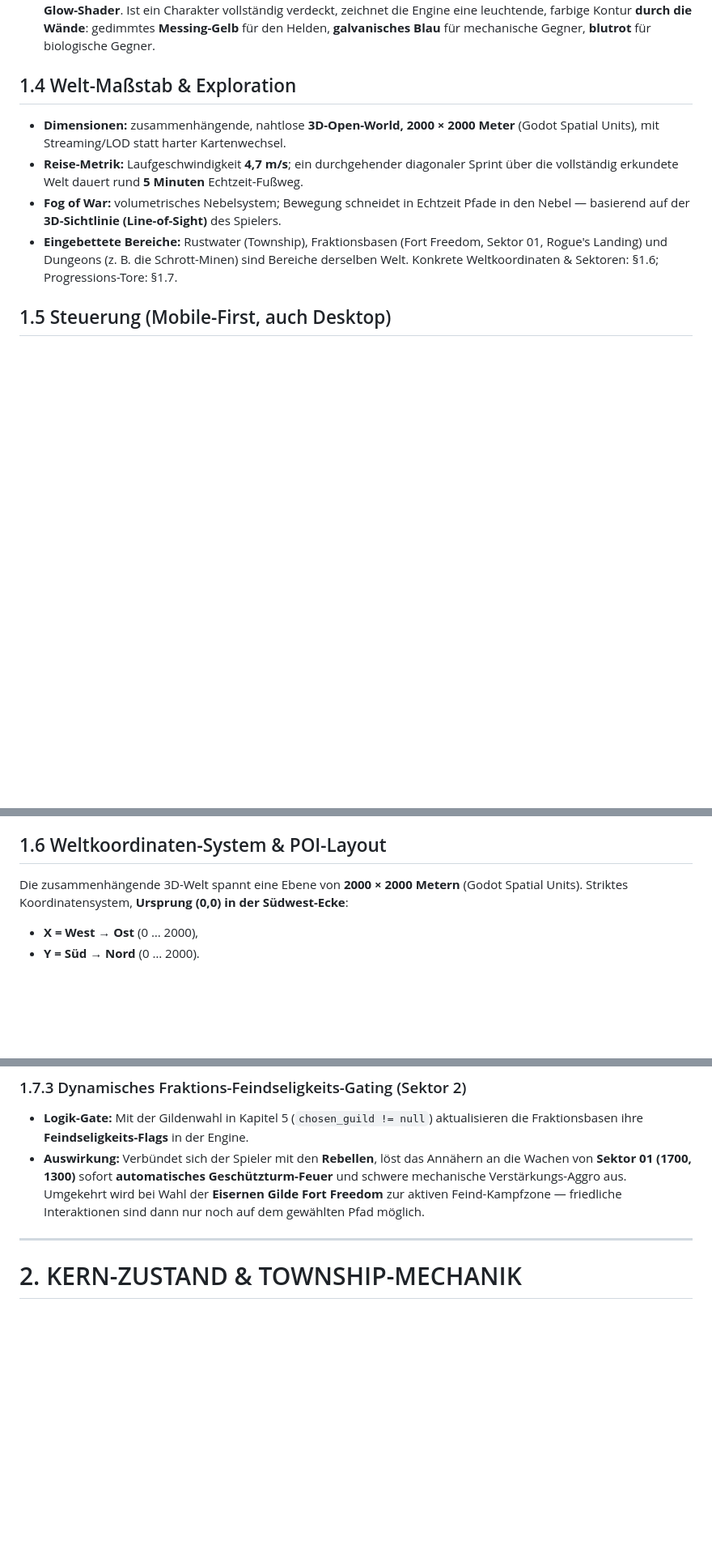
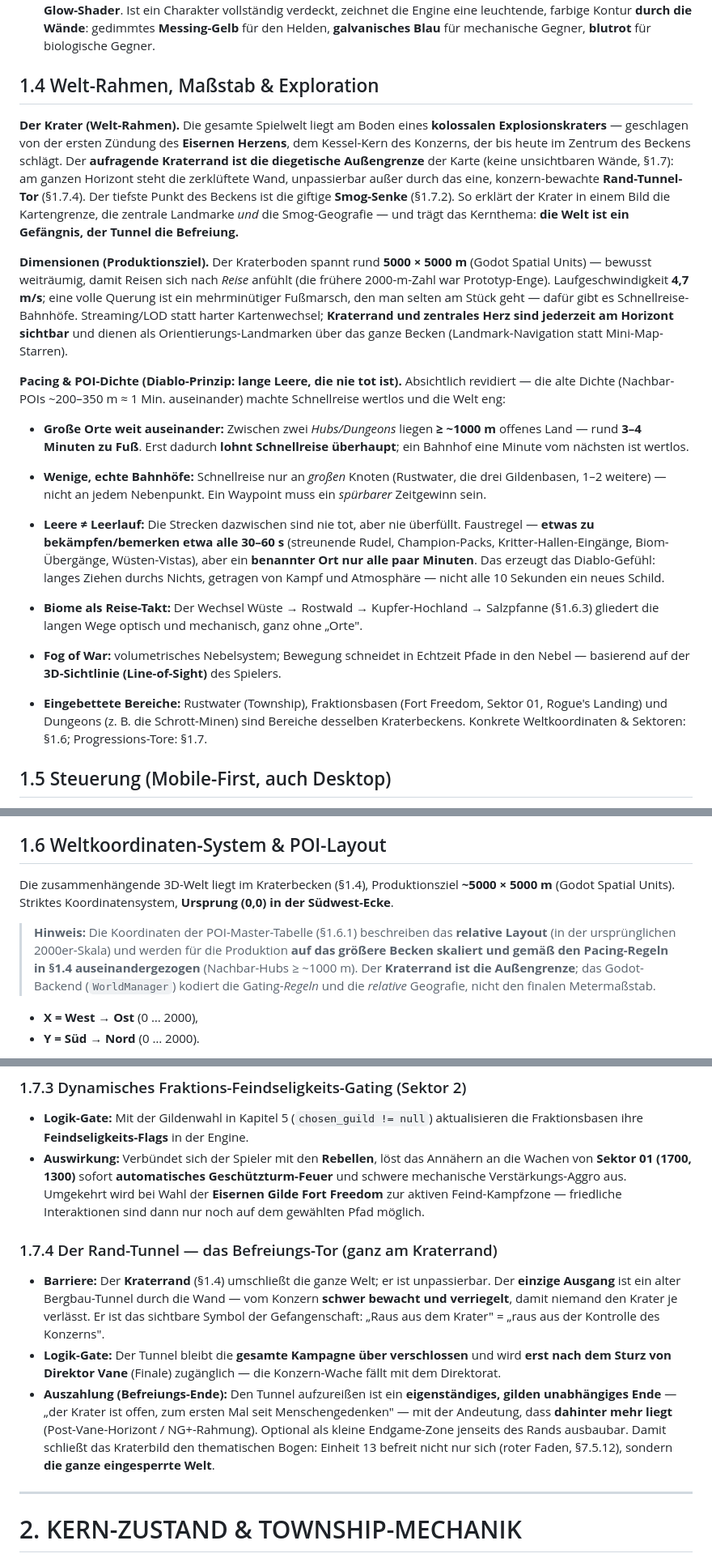
Before and after one commit to s6w5jrpz7n-source/rust-and-lead, a Markdown page: docs/MASTER_GDD.md, 3 parts joined by grey strips. Shown at 81% size. Drawn GitHub-style; blank space fills up the shorter version.

Commit message:
Weltrahmen: Der Krater als Kanon + Karten-Skala/Pacing revidiert
Krater:
- Ganze Welt liegt in einem kolossalen Explosionskrater; der Rand ist
  die diegetische Kartengrenze (statt unsichtbarer Waende, staerkt §1.7).
- Ursprung: erste Zuendung des Eisernen Herzens; Smog-Senke = tiefster
  Punkt; Herz + Rand als Horizont-Landmarken.
- Rand-Tunnel (§1.7.4) = ultimatives, konzern-bewachtes Tor, erst nach
  Vane offen -> gildenunabhaengiges Befreiungs-Ende. Thema: Krater =
  Gefaengnis, Tunnel = Befreiung (bindet an den roten Faden).
- Story-Bibel: Weltrahmen-Kanon-Abschnitt.

Karten-Skala/Pacing:
- §1.4 revidiert: Basin-Ziel ~5000x5000 m; Nachbar-Hubs >= ~1000 m
  (~3-4 Min zu Fuss), damit Schnellreise ueberhaupt lohnt.
- Wenige echte Bahnhoefe nur an grossen Knoten; Wildnis-Kadenz "Kampf/
  Notiz alle 30-60 s, benannter Ort nur alle paar Minuten" (Diablo).
- Biome als Reise-Takt; Landmark-Navigation.
- §1.6: POI-Koordinaten sind relatives Layout, fuer Produktion aufs
  Becken skaliert; WorldManager kodiert Gating-Regeln + relative Geo.

Nur Doku (kein Code/Prototyp/Godot-Backend beruehrt).

Co-Authored-By: Claude Opus 4.8 <noreply@anthropic.com>
Claude-Session: https://claude.ai/code/session_017SUb9coK1sXAYaETV96Z7N

```diff
--- a/docs/MASTER_GDD.md
+++ b/docs/MASTER_GDD.md
@@ -67,15 +67,44 @@ dürfen das Gameplay niemals verdecken.
   für den Helden, **galvanisches Blau** für mechanische Gegner, **blutrot** für
   biologische Gegner.
 
-## 1.4 Welt-Maßstab & Exploration
-* **Dimensionen:** zusammenhängende, nahtlose **3D-Open-World, 2000 × 2000 Meter**
-  (Godot Spatial Units), mit Streaming/LOD statt harter Kartenwechsel.
-* **Reise-Metrik:** Laufgeschwindigkeit **4,7 m/s**; ein durchgehender diagonaler Sprint
-  über die vollständig erkundete Welt dauert rund **5 Minuten** Echtzeit-Fußweg.
-* **Fog of War:** volumetrisches Nebelsystem; Bewegung schneidet in Echtzeit Pfade in den
-  Nebel — basierend auf der **3D-Sichtlinie (Line-of-Sight)** des Spielers.
+## 1.4 Welt-Rahmen, Maßstab & Exploration
+
+**Der Krater (Welt-Rahmen).** Die gesamte Spielwelt liegt am Boden eines **kolossalen
+Explosionskraters** — geschlagen von der ersten Zündung des **Eisernen Herzens**, dem Kessel-Kern
+des Konzerns, der bis heute im Zentrum des Beckens schlägt. Der **aufragende Kraterrand ist die
+diegetische Außengrenze** der Karte (keine unsichtbaren Wände, §1.7): am ganzen Horizont steht die
+zerklüftete Wand, unpassierbar außer durch das eine, konzern-bewachte **Rand-Tunnel-Tor** (§1.7.4).
+Der tiefste Punkt des Beckens ist die giftige **Smog-Senke** (§1.7.2). So erklärt der Krater in
+einem Bild die Kartengrenze, die zentrale Landmarke *und* die Smog-Geografie — und trägt das
+Kernthema: **die Welt ist ein Gefängnis, der Tunnel die Befreiung.**
+
+**Dimensionen (Produktionsziel).** Der Kraterboden spannt rund **5000 × 5000 m** (Godot Spatial
+Units) — bewusst weiträumig, damit Reisen sich nach *Reise* anfühlt (die frühere 2000-m-Zahl war
+Prototyp-Enge). Laufgeschwindigkeit **4,7 m/s**; eine volle Querung ist ein mehrminütiger Fußmarsch,
+den man selten am Stück geht — dafür gibt es Schnellreise-Bahnhöfe. Streaming/LOD statt harter
+Kartenwechsel; **Kraterrand und zentrales Herz sind jederzeit am Horizont sichtbar** und dienen als
+Orientierungs-Landmarken über das ganze Becken (Landmark-Navigation statt Mini-Map-Starren).
+
+**Pacing & POI-Dichte (Diablo-Prinzip: lange Leere, die nie tot ist).** Absichtlich revidiert —
+die alte Dichte (Nachbar-POIs ~200–350 m ≈ 1 Min. auseinander) machte Schnellreise wertlos und die
+Welt eng:
+* **Große Orte weit auseinander:** Zwischen zwei *Hubs/Dungeons* liegen **≥ ~1000 m** offenes Land —
+  rund **3–4 Minuten zu Fuß**. Erst dadurch **lohnt Schnellreise überhaupt**; ein Bahnhof eine Minute
+  vom nächsten ist wertlos.
+* **Wenige, echte Bahnhöfe:** Schnellreise nur an *großen* Knoten (Rustwater, die drei Gildenbasen,
+  1–2 weitere) — nicht an jedem Nebenpunkt. Ein Waypoint muss ein *spürbarer* Zeitgewinn sein.
+* **Leere ≠ Leerlauf:** Die Strecken dazwischen sind nie tot, aber nie überfüllt. Faustregel —
+  **etwas zu bekämpfen/bemerken etwa alle 30–60 s** (streunende Rudel, Champion-Packs,
+  Kritter-Hallen-Eingänge, Biom-Übergänge, Wüsten-Vistas), aber ein **benannter Ort nur alle paar
+  Minuten**. Das erzeugt das Diablo-Gefühl: langes Ziehen durchs Nichts, getragen von Kampf und
+  Atmosphäre — nicht alle 10 Sekunden ein neues Schild.
+* **Biome als Reise-Takt:** Der Wechsel Wüste → Rostwald → Kupfer-Hochland → Salzpfanne (§1.6.3)
+  gliedert die langen Wege optisch und mechanisch, ganz ohne „Orte".
+
+* **Fog of War:** volumetrisches Nebelsystem; Bewegung schneidet in Echtzeit Pfade in den Nebel —
+  basierend auf der **3D-Sichtlinie (Line-of-Sight)** des Spielers.
 * **Eingebettete Bereiche:** Rustwater (Township), Fraktionsbasen (Fort Freedom, Sektor 01,
-  Rogue's Landing) und Dungeons (z. B. die Schrott-Minen) sind Bereiche derselben Welt.
+  Rogue's Landing) und Dungeons (z. B. die Schrott-Minen) sind Bereiche desselben Kraterbeckens.
   Konkrete Weltkoordinaten & Sektoren: §1.6; Progressions-Tore: §1.7.
 
 ## 1.5 Steuerung (Mobile-First, auch Desktop)
@@ -91,8 +120,13 @@ dürfen das Gameplay niemals verdecken.
 
 ## 1.6 Weltkoordinaten-System & POI-Layout
 
-Die zusammenhängende 3D-Welt spannt eine Ebene von **2000 × 2000 Metern** (Godot Spatial
-Units). Striktes Koordinatensystem, **Ursprung (0,0) in der Südwest-Ecke**:
+Die zusammenhängende 3D-Welt liegt im Kraterbecken (§1.4), Produktionsziel **~5000 × 5000 m**
+(Godot Spatial Units). Striktes Koordinatensystem, **Ursprung (0,0) in der Südwest-Ecke**.
+> **Hinweis:** Die Koordinaten der POI-Master-Tabelle (§1.6.1) beschreiben das **relative Layout**
+> (in der ursprünglichen 2000er-Skala) und werden für die Produktion **auf das größere Becken
+> skaliert und gemäß den Pacing-Regeln in §1.4 auseinandergezogen** (Nachbar-Hubs ≥ ~1000 m). Der
+> **Kraterrand ist die Außengrenze**; das Godot-Backend (`WorldManager`) kodiert die Gating-*Regeln*
+> und die *relative* Geografie, nicht den finalen Metermaßstab.
 * **X = West → Ost** (0 … 2000),
 * **Y = Süd → Nord** (0 … 2000).
 
@@ -209,6 +243,19 @@ umweltbasierte und fraktionsbasierte Tore.
   schwere mechanische Verstärkungs-Aggro aus. Umgekehrt wird bei Wahl der **Eisernen Gilde**
   **Fort Freedom** zur aktiven Feind-Kampfzone — friedliche Interaktionen sind dann nur noch
   auf dem gewählten Pfad möglich.
+
+### 1.7.4 Der Rand-Tunnel — das Befreiungs-Tor (ganz am Kraterrand)
+* **Barriere:** Der **Kraterrand** (§1.4) umschließt die ganze Welt; er ist unpassierbar. Der
+  **einzige Ausgang** ist ein alter Bergbau-Tunnel durch die Wand — vom Konzern **schwer bewacht
+  und verriegelt**, damit niemand den Krater je verlässt. Er ist das sichtbare Symbol der
+  Gefangenschaft: „Raus aus dem Krater" = „raus aus der Kontrolle des Konzerns".
+* **Logik-Gate:** Der Tunnel bleibt die **gesamte Kampagne über verschlossen** und wird **erst nach
+  dem Sturz von Direktor Vane** (Finale) zugänglich — die Konzern-Wache fällt mit dem Direktorat.
+* **Auszahlung (Befreiungs-Ende):** Den Tunnel aufzureißen ist ein **eigenständiges, gilden­
+  unabhängiges Ende** — „der Krater ist offen, zum ersten Mal seit Menschengedenken" — mit der
+  Andeutung, dass **dahinter mehr liegt** (Post-Vane-Horizont / NG+-Rahmung). Optional als kleine
+  Endgame-Zone jenseits des Rands ausbaubar. Damit schließt das Kraterbild den thematischen Bogen:
+  Einheit 13 befreit nicht nur sich (roter Faden, §7.5.12), sondern **die ganze eingesperrte Welt**.
 
 ---
 
```
Also changed, not shown: docs/STORY_BIBLE.md (+10 -0 lines).
